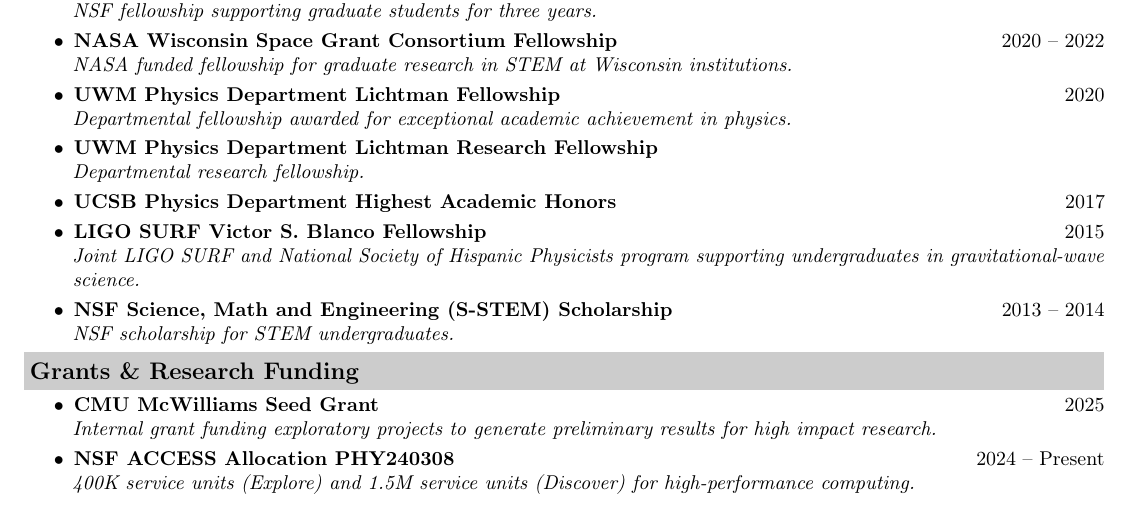
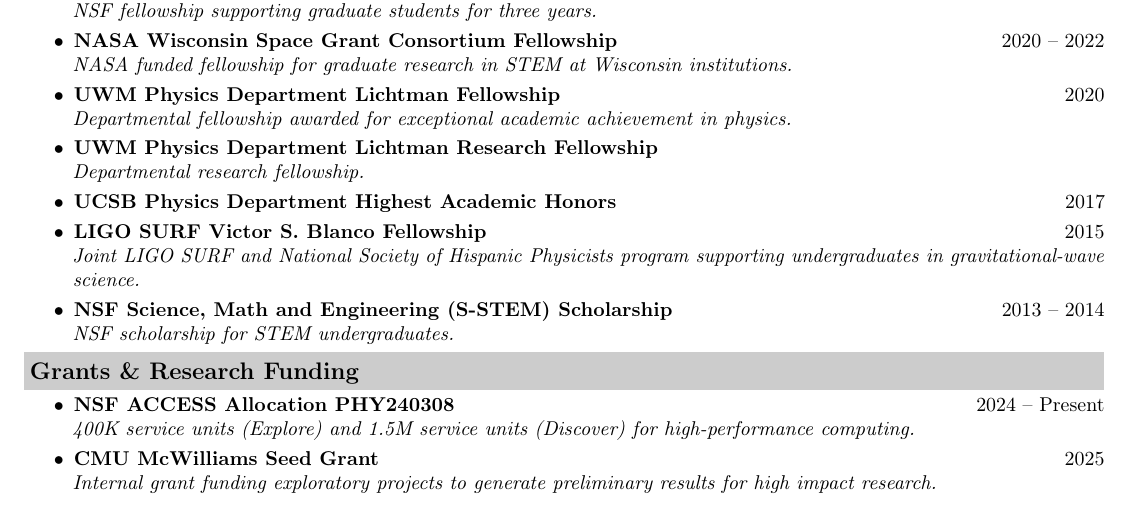
Before and after one commit to ignaciomagana/ignaciocv-master, a LaTeX CV (cv.tex): part of page 1 of 7, cut so that both start at the same text. Compiled offline with pdfLaTeX.

Commit message:
CV: sort Grants chronologically (ACCESS 2024 first, McWilliams 2025 second)

```diff
--- a/cv.tex
+++ b/cv.tex
@@ -173,9 +173,9 @@
 \resheading{Grants \& Research Funding}
 \begin{itemize}
 \item
+    \award{NSF ACCESS Allocation PHY240308}{2024 -- Present}{400K service units (Explore) and 1.5M service units (Discover) for high-performance computing.}
+\item
     \award{CMU McWilliams Seed Grant}{2025}{Internal grant funding exploratory projects to generate preliminary results for high impact research.}
-\item
-    \award{NSF ACCESS Allocation PHY240308}{2024 -- Present}{400K service units (Explore) and 1.5M service units (Discover) for high-performance computing.}
 \end{itemize}
 
 
```
Also changed, not shown: cv.pdf.
